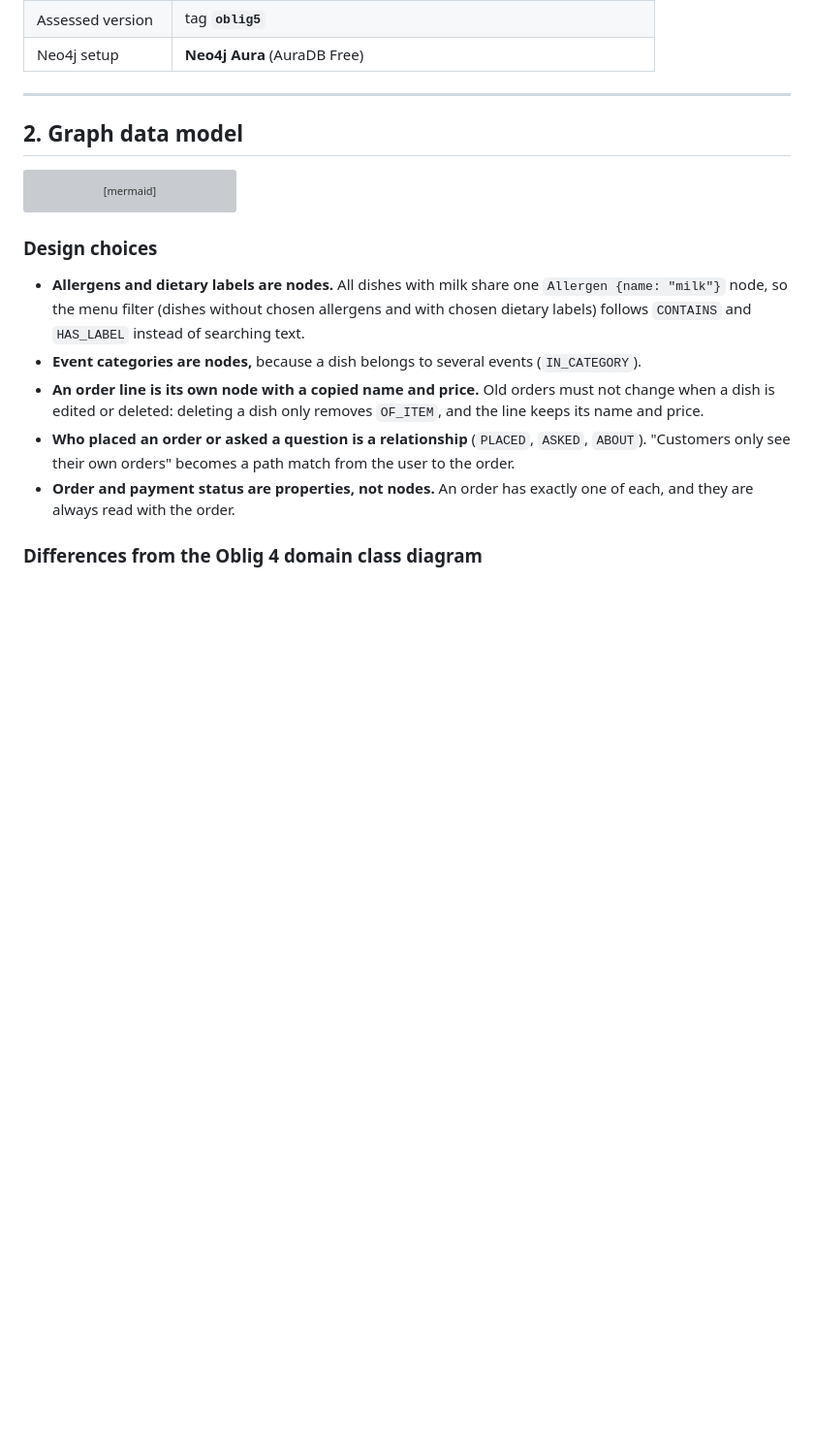
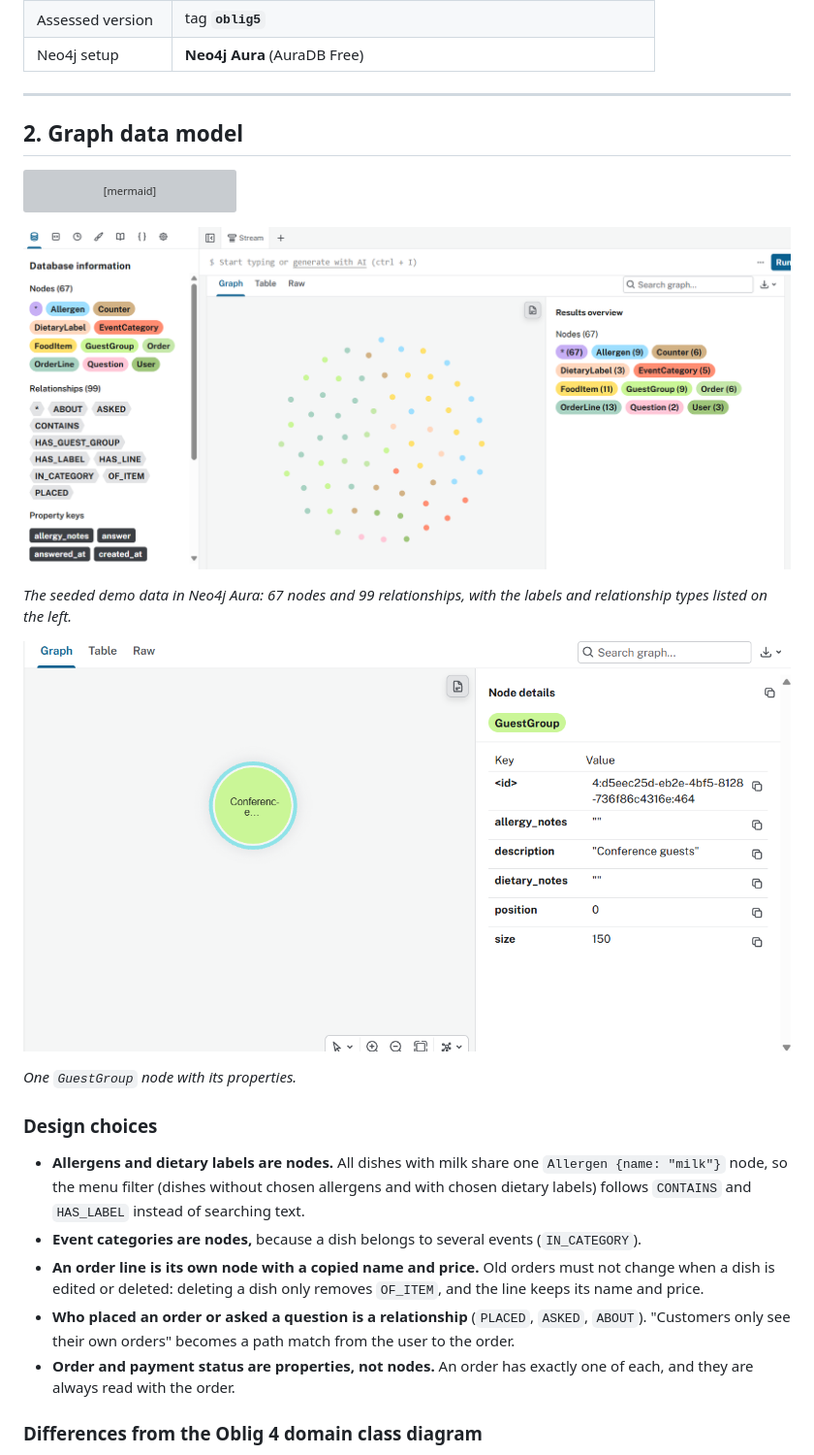
Before and after one commit to HeineML/Ekte-Mat-Assignment-4, a Markdown page: docs/report-oblig5.md, the part around the change. Shown at 97% size. Drawn GitHub-style; pictures changed too: docs/screenshots/17-aura-graph.png; blank space fills up the shorter version; grey boxes are pictures that could not be loaded.

Commit message:
Add the Aura screenshots to the Oblig 5 report (3 pages)
Screenshot 17 is cropped so the account's email address in the Aura
console header is no longer shown.

Co-Authored-By: Claude Opus 5.5 <noreply@anthropic.com>

````diff
--- a/docs/report-oblig5.md
+++ b/docs/report-oblig5.md
@@ -37,6 +37,14 @@ flowchart LR
     FoodItem -- HAS_LABEL --> DietaryLabel
 ```
 
+![The seeded demo data in the Neo4j Aura console](screenshots/17-aura-graph.png)
+
+*The seeded demo data in Neo4j Aura: 67 nodes and 99 relationships, with the labels and relationship types listed on the left.*
+
+![A GuestGroup node and its properties in Neo4j Aura](screenshots/18-aura-graph.png)
+
+*One `GuestGroup` node with its properties.*
+
 ### Design choices
 
 - **Allergens and dietary labels are nodes.** All dishes with milk share one `Allergen {name: "milk"}` node, so
````
Also changed, not shown: 1 other file.
